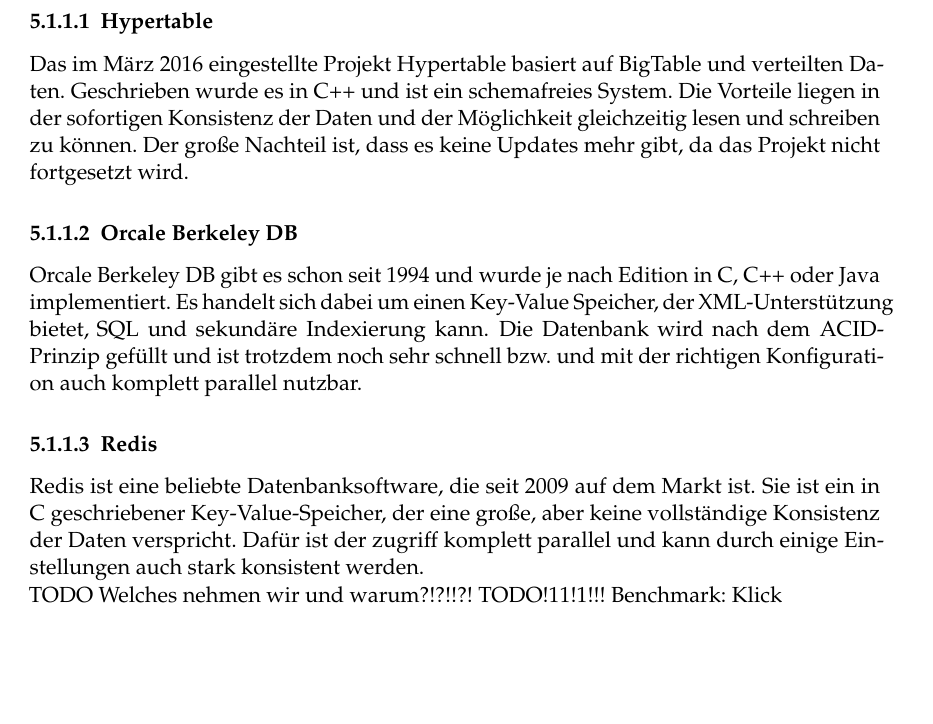
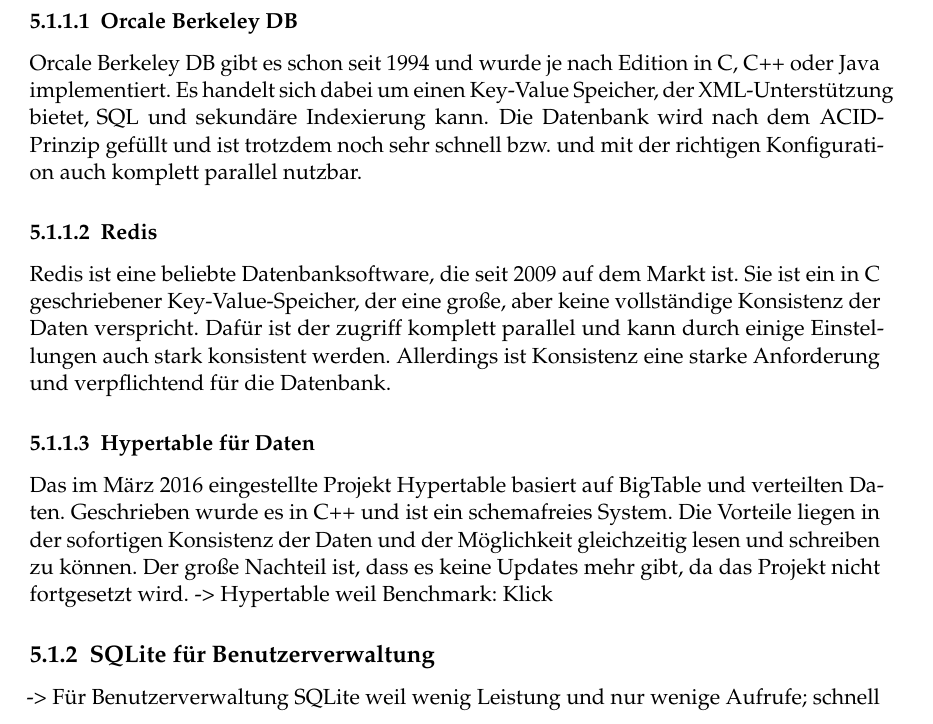
Before and after one commit to Boneau2007/Softwarearchitektur, a LaTeX thesis (htwsaar-i-mst-vorlage.tex, which reads Chapters/Konzept.tex): part of page 15 of 27, cut so that both start at the same text, the shorter picture padded with empty space. Compiled offline with pdfLaTeX.

Commit message:
Notes #1

```diff
--- a/Chapters/Konzept.tex
+++ b/Chapters/Konzept.tex
@@ -3,15 +3,15 @@
 \section{Lösungsstrategie}
 \subsection{Datenbank}
 Die Datenbankkomponente ist mit das Herzstück eines Condition Monitoring Systems. Systeme die lange Speicherzeiten benötigen sind den Anforderungen ungenügend. Da das System eine möglichst hohe Lese- und Schreiblast vorweisen muss, bieten sich Extensible-Record Stores Datenbanken an. Diese sind Erweiterungen der Key-Value Stores indem sie für den Wert eine Struktur (ähnlich dem Schema einer Tabelle) zulassen. Schlüssel sind als Bytearray und der Wert besteht aus Paaren von Spaltenname und -wert. Im Gegensatz zum relationalen Modell gibt es kein fixes Schema. Ein solches System ist zum Beispiel Hypertable, das mit einem geringen Speicherplatzbedarf sich optimal eignet. Nach eigenen Angaben soll das System sich sogar um die Konsistenz der Daten kümmern, während sich viele NoSQL-Datenbanken mit einer vermeintlichen Konsistenz der Daten begnügen. Daher haben wir eine kleine Auswahl an Datenbanksystemen miteinander verglichen. Eine Grundeigenschaft war, dass das System ohne Java auskommt, weshalb Cassandra und HBase wegfallen.
-\subsubsection{Hypertable}
-Das im März 2016 eingestellte Projekt Hypertable basiert auf BigTable und verteilten Daten. Geschrieben wurde es in C++ und ist ein schemafreies System. Die Vorteile liegen in der sofortigen Konsistenz der Daten und der Möglichkeit gleichzeitig lesen und schreiben zu können. Der große Nachteil ist, dass es keine Updates mehr gibt, da das Projekt nicht fortgesetzt wird.
 \subsubsection{Orcale Berkeley DB}
 Orcale Berkeley DB gibt es schon seit 1994 und wurde je nach Edition in C, C++ oder Java implementiert. Es handelt sich dabei um einen Key-Value Speicher, der XML-Unterstützung bietet, SQL und sekundäre Indexierung kann. Die Datenbank wird nach dem ACID-Prinzip gefüllt und ist trotzdem noch sehr schnell bzw. und mit der richtigen Konfiguration auch komplett parallel nutzbar.
 \subsubsection{Redis}
-Redis ist eine beliebte Datenbanksoftware, die seit 2009 auf dem Markt ist. Sie ist ein in C geschriebener Key-Value-Speicher, der eine große, aber keine vollständige Konsistenz der Daten verspricht. Dafür ist der zugriff komplett parallel und kann durch einige Einstellungen auch stark konsistent werden.
-\\
-TODO Welches nehmen wir und warum?!?!!?! TODO!11!1!!!
-Benchmark:  \href{https://wiki.volution.ro/Dehems/Benchmarks/Results}{Klick}
+Redis ist eine beliebte Datenbanksoftware, die seit 2009 auf dem Markt ist. Sie ist ein in C geschriebener Key-Value-Speicher, der eine große, aber keine vollständige Konsistenz der Daten verspricht. Dafür ist der zugriff komplett parallel und kann durch einige Einstellungen auch stark konsistent werden. Allerdings ist Konsistenz eine starke Anforderung und verpflichtend für die Datenbank.
+\subsubsection{Hypertable für Daten}
+Das im März 2016 eingestellte Projekt Hypertable basiert auf BigTable und verteilten Daten. Geschrieben wurde es in C++ und ist ein schemafreies System. Die Vorteile liegen in der sofortigen Konsistenz der Daten und der Möglichkeit gleichzeitig lesen und schreiben zu können. Der große Nachteil ist, dass es keine Updates mehr gibt, da das Projekt nicht fortgesetzt wird.
+-> Hypertable weil Benchmark:  \href{https://wiki.volution.ro/Dehems/Benchmarks/Results}{Klick}
+\subsection{SQLite für Benutzerverwaltung}
+-> Für Benutzerverwaltung SQLite weil wenig Leistung und nur wenige Aufrufe; schnell
 \subsection{Serialisierung Capn Proto}
 Da wir mit einem System arbeiten, das eingehende wie ausgehende Daten, in dem System fachterminologisch als Datenpunkt bezeichnet, verarbeitet und mit programminternen sowie /-externen Einheiten kommuniziert, muss bekanntlich auch eine Serialisierung dieser Daten erfolgen.  Bei einer Reihe zur Verfügung stehender Serialisierungstechnologien ist es für das Produkt nötig die Vor- und Nachteile der jeweils einzelnen abzuwägen. Da es für das System von großer Wichtigkeit ist mit einem möglichst großen Datendurchsatz performant umgehen zu können, können textbasierte Serialisierungstechniken wie JSON, XML, YAML usw. kategorisch abgelehnt werden. Der Grund dafür ist, das im allgemeinen ein zu großer Speicherbedarf benötigt wird, was zur Folge hat, dass die Serialisierungszeit und damit auch die Laufzeit stark ansteigt.\\
 Eine Möglichkeit die Laufzeit zu verringern wäre eine adhoc single String Technik zu verwenden. Diese muss jedoch redundant für jede Sprache geschrieben werden, was uns in der Portierbarkeit einschränken würde.\\
```
Also changed, not shown: htwsaar-i-mst-vorlage.pdf, 1 other file.
